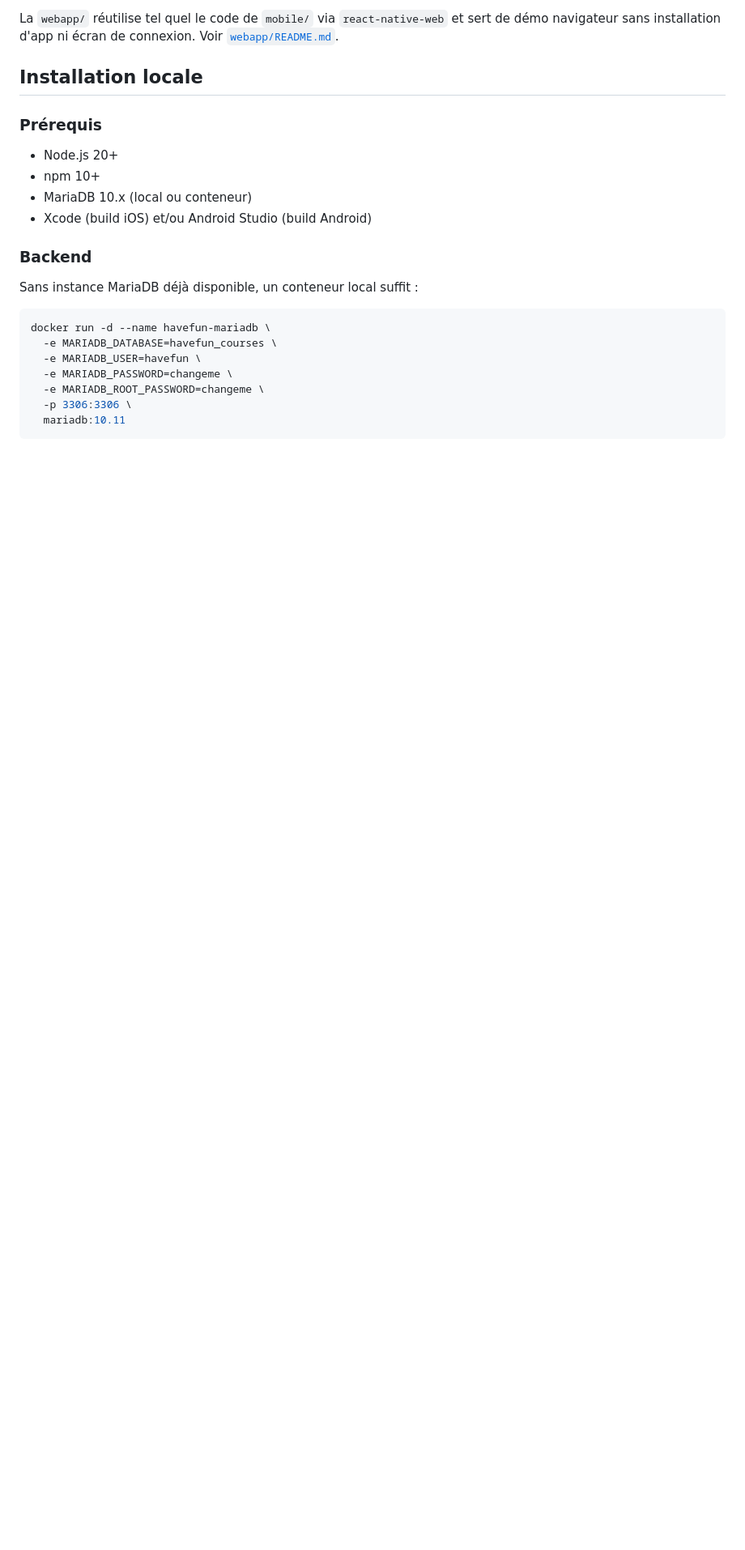
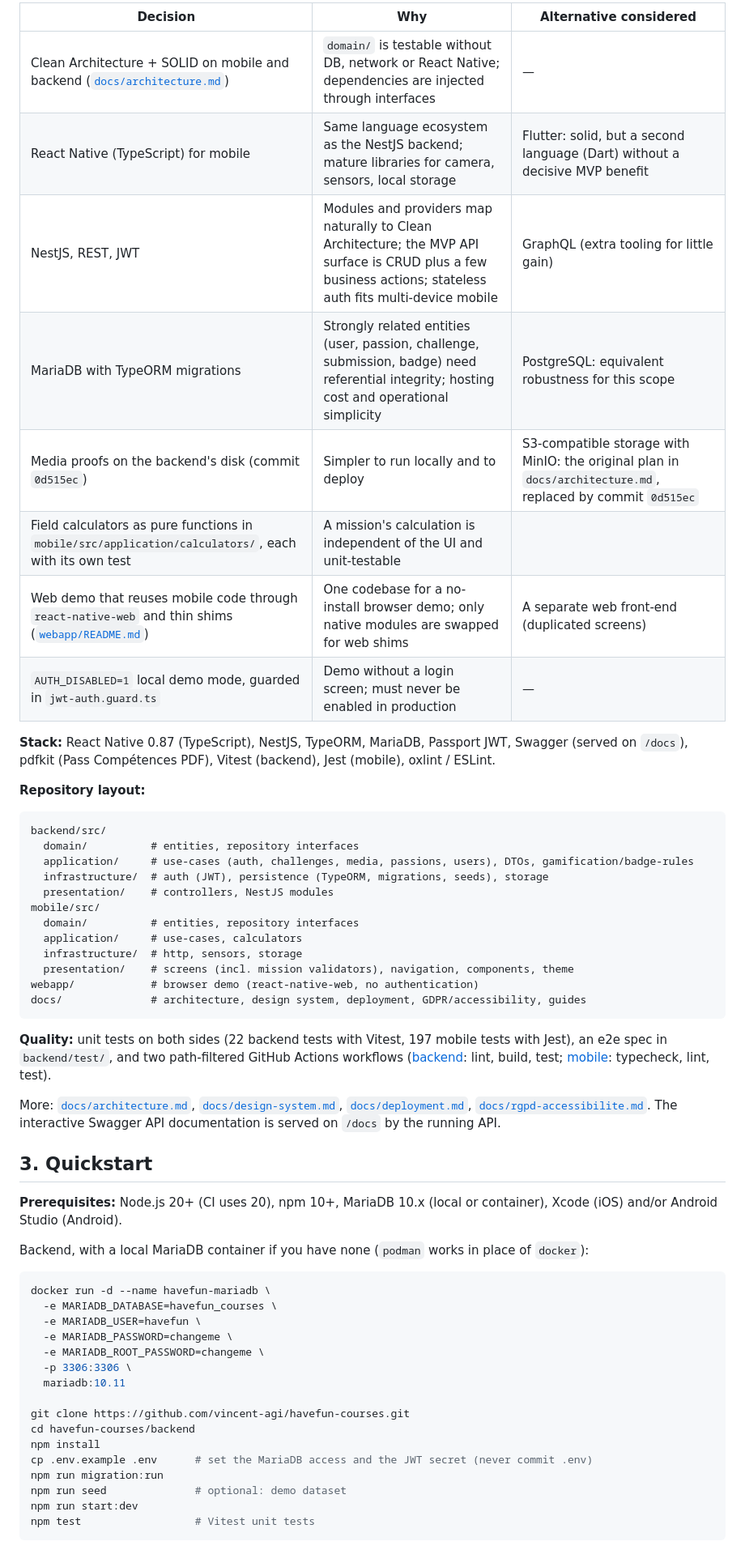
Before and after one commit to vincent-agi/havefun-courses, a Markdown page: README.md, the part around one of its changes. Shown at 81% size. Rendered like a GitHub page; blank space fills up the shorter version.

Commit message:
docs: rewrite README with why, architecture, quickstart
Co-Authored-By: Claude Sonnet 5.5 <noreply@anthropic.com>
Claude-Session: https://claude.ai/code/session_01SogEXJPMztjosWyWx4whsg

````diff
--- a/README.md
+++ b/README.md
@@ -41,21 +39,43 @@ havefun-courses/
 ```
 
-La `webapp/` réutilise tel quel le code de `mobile/` via `react-native-web` et
-sert de démo navigateur sans installation d'app ni écran de connexion. Voir
-[`webapp/README.md`](webapp/README.md).
+| Decision | Why | Alternative considered |
+|---|---|---|
+| Clean Architecture + SOLID on mobile and backend ([`docs/architecture.md`](docs/architecture.md)) | `domain/` is testable without DB, network or React Native; dependencies are injected through interfaces | — <!-- TODO Vincent : alternative not stated in the docs --> |
+| React Native (TypeScript) for mobile | Same language ecosystem as the NestJS backend; mature libraries for camera, sensors, local storage | Flutter: solid, but a second language (Dart) without a decisive MVP benefit |
+| NestJS, REST, JWT | Modules and providers map naturally to Clean Architecture; the MVP API surface is CRUD plus a few business actions; stateless auth fits multi-device mobile | GraphQL (extra tooling for little gain) |
+| MariaDB with TypeORM migrations | Strongly related entities (user, passion, challenge, submission, badge) need referential integrity; hosting cost and operational simplicity | PostgreSQL: equivalent robustness for this scope |
+| Media proofs on the backend's disk (commit `0d515ec`) | Simpler to run locally and to deploy | S3-compatible storage with MinIO: the original plan in `docs/architecture.md`, replaced by commit `0d515ec` |
+| Field calculators as pure functions in `mobile/src/application/calculators/`, each with its own test | A mission's calculation is independent of the UI and unit-testable | <!-- TODO Vincent : alternative considered, not documented --> |
+| Web demo that reuses mobile code through `react-native-web` and thin shims ([`webapp/README.md`](webapp/README.md)) | One codebase for a no-install browser demo; only native modules are swapped for web shims | A separate web front-end (duplicated screens) |
+| `AUTH_DISABLED=1` local demo mode, guarded in `jwt-auth.guard.ts` | Demo without a login screen; must never be enabled in production | — |
 
-## Installation locale
+**Stack:** React Native 0.87 (TypeScript), NestJS, TypeORM, MariaDB, Passport JWT, Swagger (served on `/docs`), pdfkit (Pass Compétences PDF), Vitest (backend), Jest (mobile), oxlint / ESLint.
 
-### Prérequis
+**Repository layout:**
+```
+backend/src/
+  domain/          # entities, repository interfaces
+  application/     # use-cases (auth, challenges, media, passions, users), DTOs, gamification/badge-rules
+  infrastructure/  # auth (JWT), persistence (TypeORM, migrations, seeds), storage
+  presentation/    # controllers, NestJS modules
+mobile/src/
+  domain/          # entities, repository interfaces
+  application/     # use-cases, calculators
+  infrastructure/  # http, sensors, storage
+  presentation/    # screens (incl. mission validators), navigation, components, theme
+webapp/            # browser demo (react-native-web, no authentication)
+docs/              # architecture, design system, deployment, GDPR/accessibility, guides
+```
 
-- Node.js 20+
-- npm 10+
-- MariaDB 10.x (local ou conteneur)
-- Xcode (build iOS) et/ou Android Studio (build Android)
+**Quality:** unit tests on both sides (22 backend tests with Vitest, 197 mobile tests with Jest), an e2e spec in `backend/test/`, and two path-filtered GitHub Actions workflows ([backend](.github/workflows/backend.yml): lint, build, test; [mobile](.github/workflows/mobile.yml): typecheck, lint, test).
 
-### Backend
+More: [`docs/architecture.md`](docs/architecture.md), [`docs/design-system.md`](docs/design-system.md), [`docs/deployment.md`](docs/deployment.md), [`docs/rgpd-accessibilite.md`](docs/rgpd-accessibilite.md). The interactive Swagger API documentation is served on `/docs` by the running API.
 
-Sans instance MariaDB déjà disponible, un conteneur local suffit :
+## 3. Quickstart
+
+**Prerequisites:** Node.js 20+ (CI uses 20), npm 10+, MariaDB 10.x (local or container), Xcode (iOS) and/or Android Studio (Android).
+
+Backend, with a local MariaDB container if you have none (`podman` works in place of `docker`):
 
 ```bash
 docker run -d --name havefun-mariadb \
@@ -65,5 +85,14 @@ docker run -d --name havefun-mariadb \
   -e MARIADB_ROOT_PASSWORD=changeme \
   -p 3306:3306 \
   mariadb:10.11
+
+git clone https://github.com/vincent-agi/havefun-courses.git
+cd havefun-courses/backend
+npm install
+cp .env.example .env      # set the MariaDB access and the JWT secret (never commit .env)
+npm run migration:run
+npm run seed              # optional: demo dataset
+npm run start:dev
+npm test                  # Vitest unit tests
 ```
 
````
Also changed, not shown: other parts of README.md (+55 -46 lines).
